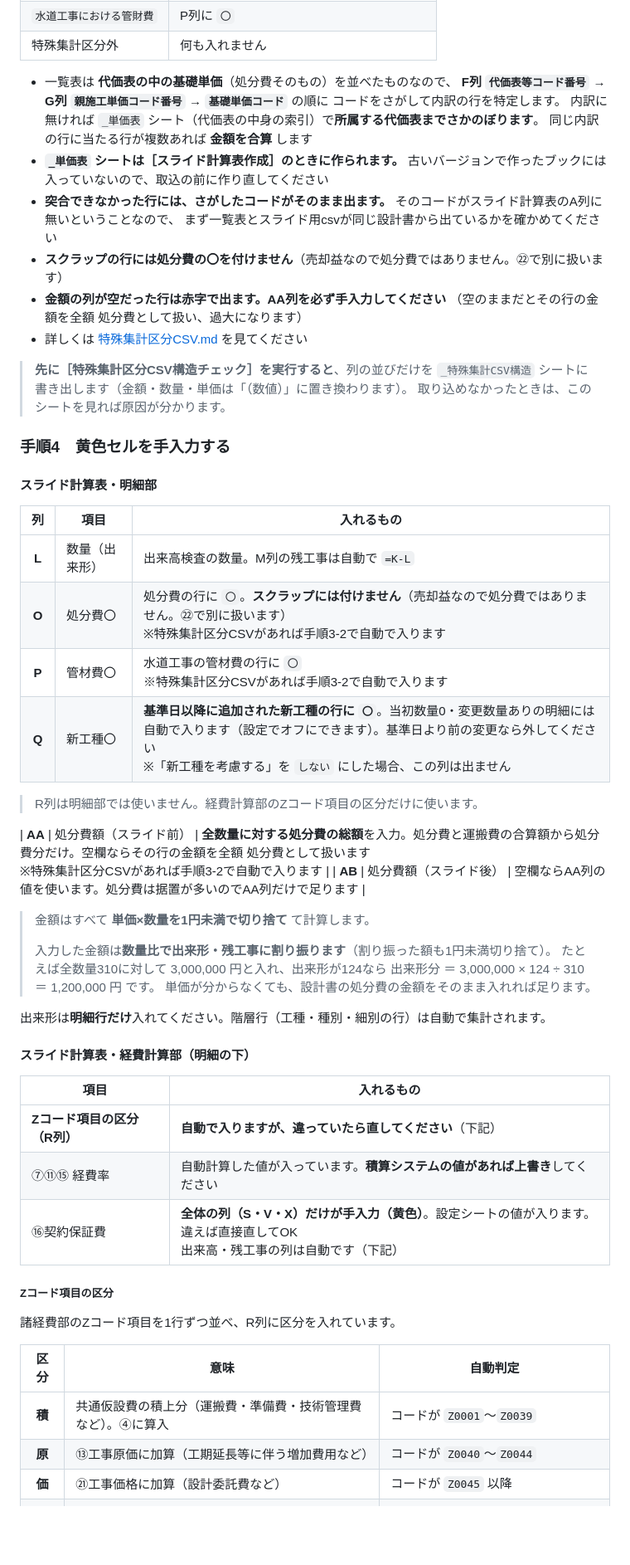
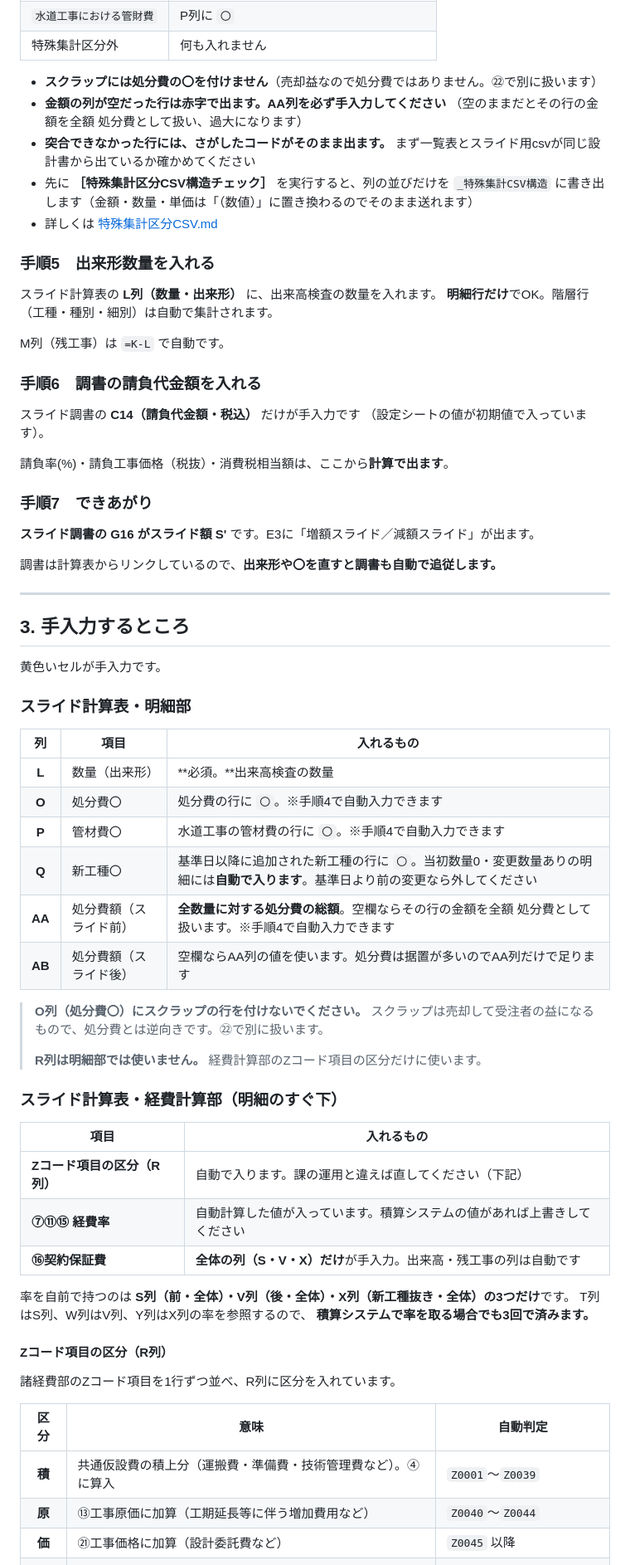
Before and after one commit to maedaatsushi5908-design/work, a Markdown page: infla-slide/docs/使い方.md, the part around one of its changes. Shown at 83% size. Drawn GitHub-style; blank space fills up the shorter version.

```diff
--- a/infla-slide/docs/使い方.md
+++ b/infla-slide/docs/使い方.md
@@ -168,65 +169,76 @@ Alt+F8 →「特殊集計区分CSV取込」→ 実行
 | `水道工事における管財費` | P列に `〇` |
 | 特殊集計区分外 | 何も入れません |
 
-- 一覧表は **代価表の中の基礎単価**（処分費そのもの）を並べたものなので、
-  **F列 `代価表等コード番号` → G列 `親施工単価コード番号` → `基礎単価コード`** の順に
-  コードをさがして内訳の行を特定します。
-  内訳に無ければ `_単価表` シート（代価表の中身の索引）で**所属する代価表までさかのぼります**。
-  同じ内訳の行に当たる行が複数あれば **金額を合算** します
-- **`_単価表` シートは［スライド計算表作成］のときに作られます。**
-  古いバージョンで作ったブックには入っていないので、取込の前に作り直してください
-- **突合できなかった行には、さがしたコードがそのまま出ます。**
-  そのコードがスライド計算表のA列に無いということなので、
-  まず一覧表とスライド用csvが同じ設計書から出ているかを確かめてください
-- **スクラップの行には処分費の〇を付けません**（売却益なので処分費ではありません。㉒で別に扱います）
+- **スクラップには処分費の〇を付けません**（売却益なので処分費ではありません。㉒で別に扱います）
 - **金額の列が空だった行は赤字で出ます。AA列を必ず手入力してください**
   （空のままだとその行の金額を全額 処分費として扱い、過大になります）
-- 詳しくは [特殊集計区分CSV.md](特殊集計区分CSV.md) を見てください
+- **突合できなかった行には、さがしたコードがそのまま出ます。**
+  まず一覧表とスライド用csvが同じ設計書から出ているか確かめてください
+- 先に **［特殊集計区分CSV構造チェック］** を実行すると、列の並びだけを
+  `_特殊集計CSV構造` に書き出します（金額・数量・単価は「（数値）」に置き換わるのでそのまま送れます）
+- 詳しくは [特殊集計区分CSV.md](特殊集計区分CSV.md)
 
-> **先に［特殊集計区分CSV構造チェック］を実行すると**、列の並びだけを
-> `_特殊集計CSV構造` シートに書き出します（金額・数量・単価は「（数値）」に置き換わります）。
-> 取り込めなかったときは、このシートを見れば原因が分かります。
+### 手順5　出来形数量を入れる
 
-### 手順4　黄色セルを手入力する
+スライド計算表の **L列（数量・出来形）** に、出来高検査の数量を入れます。
+**明細行だけ**でOK。階層行（工種・種別・細別）は自動で集計されます。
 
-#### スライド計算表・明細部
+M列（残工事）は `=K-L` で自動です。
+
+### 手順6　調書の請負代金額を入れる
+
+スライド調書の **C14（請負代金額・税込）** だけが手入力です
+（設定シートの値が初期値で入っています）。
+
+請負率(%)・請負工事価格（税抜）・消費税相当額は、ここから**計算で出ます**。
+
+### 手順7　できあがり
+
+**スライド調書の G16 がスライド額 S'** です。E3に「増額スライド／減額スライド」が出ます。
+
+調書は計算表からリンクしているので、**出来形や〇を直すと調書も自動で追従します。**
+
+---
+
+## 3. 手入力するところ
+
+黄色いセルが手入力です。
+
+### スライド計算表・明細部
 
 | 列 | 項目 | 入れるもの |
 |:---:|---|---|
-| **L** | 数量（出来形） | 出来高検査の数量。M列の残工事は自動で `=K-L` |
-| **O** | 処分費〇 | 処分費の行に `〇`。**スクラップには付けません**（売却益なので処分費ではありません。㉒で別に扱います）<br>※特殊集計区分CSVがあれば手順3-2で自動で入ります |
-| **P** | 管材費〇 | 水道工事の管材費の行に `〇`<br>※特殊集計区分CSVがあれば手順3-2で自動で入ります |
-| **Q** | 新工種〇 | **基準日以降に追加された新工種の行に `〇`**。当初数量0・変更数量ありの明細には自動で入ります（設定でオフにできます）。基準日より前の変更なら外してください<br>※「新工種を考慮する」を `しない` にした場合、この列は出ません |
-
-> R列は明細部では使いません。経費計算部のZコード項目の区分だけに使います。
-
-| **AA** | 処分費額（スライド前） | **全数量に対する処分費の総額**を入力。処分費と運搬費の合算額から処分費分だけ。空欄ならその行の金額を全額 処分費として扱います<br>※特殊集計区分CSVがあれば手順3-2で自動で入ります |
+| **L** | 数量（出来形） | **必須。**出来高検査の数量 |
+| **O** | 処分費〇 | 処分費の行に `〇`。※手順4で自動入力できます |
+| **P** | 管材費〇 | 水道工事の管材費の行に `〇`。※手順4で自動入力できます |
+| **Q** | 新工種〇 | 基準日以降に追加された新工種の行に `〇`。当初数量0・変更数量ありの明細には**自動で入ります**。基準日より前の変更なら外してください |
+| **AA** | 処分費額（スライド前） | **全数量に対する処分費の総額**。空欄ならその行の金額を全額 処分費として扱います。※手順4で自動入力できます |
 | **AB** | 処分費額（スライド後） | 空欄ならAA列の値を使います。処分費は据置が多いのでAA列だけで足ります |
 
-> 金額はすべて **単価×数量を1円未満で切り捨て** て計算します。
+> **O列（処分費〇）にスクラップの行を付けないでください。**
+> スクラップは売却して受注者の益になるもので、処分費とは逆向きです。㉒で別に扱います。
 >
-> 入力した金額は**数量比で出来形・残工事に割り振ります**（割り振った額も1円未満切り捨て）。
-> たとえば全数量310に対して 3,000,000 円と入れ、出来形が124なら
-> 出来形分 ＝ 3,000,000 × 124 ÷ 310 ＝ 1,200,000 円 です。
-> 単価が分からなくても、設計書の処分費の金額をそのまま入れれば足ります。
+> **R列は明細部では使いません。** 経費計算部のZコード項目の区分だけに使います。
 
-出来形は**明細行だけ**入れてください。階層行（工種・種別・細別の行）は自動で集計されます。
-
-#### スライド計算表・経費計算部（明細の下）
+### スライド計算表・経費計算部（明細のすぐ下）
 
 | 項目 | 入れるもの |
 |---|---|
-| **Zコード項目の区分（R列）** | **自動で入りますが、違っていたら直してください**（下記） |
-| ⑦⑪⑮ 経費率 | 自動計算した値が入っています。**積算システムの値があれば上書き**してください |
-| ⑯契約保証費 | **全体の列（S・V・X）だけが手入力（黄色）**。設定シートの値が入ります。違えば直接直してOK<br>出来高・残工事の列は自動です（下記） |
+| **Zコード項目の区分（R列）** | 自動で入ります。課の運用と違えば直してください（下記） |
+| **⑦⑪⑮ 経費率** | 自動計算した値が入っています。積算システムの値があれば上書きしてください |
+| **⑯契約保証費** | **全体の列（S・V・X）だけ**が手入力。出来高・残工事の列は自動です |
 
-##### Zコード項目の区分
+率を自前で持つのは **S列（前・全体）・V列（後・全体）・X列（新工種抜き・全体）の3つだけ**です。
+T列はS列、W列はV列、Y列はX列の率を参照するので、
+**積算システムで率を取る場合でも3回で済みます。**
+
+#### Zコード項目の区分（R列）
 
 諸経費部のZコード項目を1行ずつ並べ、R列に区分を入れています。
 
 | 区分 | 意味 | 自動判定 |
 |:---:|---|---|
-| **積** | 共通仮設費の積上分（運搬費・準備費・技術管理費など）。④に算入 | コードが `Z0001`〜`Z0039` |
-| **原** | ⑬工事原価に加算（工期延長等に伴う増加費用など） | コードが `Z0040`〜`Z0044` |
-| **価** | ㉑工事価格に加算（設計委託費など） | コードが `Z0045` 以降 |
+| **積** | 共通仮設費の積上分（運搬費・準備費・技術管理費など）。④に算入 | `Z0001`〜`Z0039` |
+| **原** | ⑬工事原価に加算（工期延長等に伴う増加費用など） | `Z0040`〜`Z0044` |
+| **価** | ㉑工事価格に加算（設計委託費など） | `Z0045` 以降 |
 | **ス** | スクラップ。㉒に算入（**1000円単位に切捨**） | 名称に「スクラップ」を含む |
```
Also changed, not shown: other parts of infla-slide/docs/使い方.md (+302 -187 lines).
